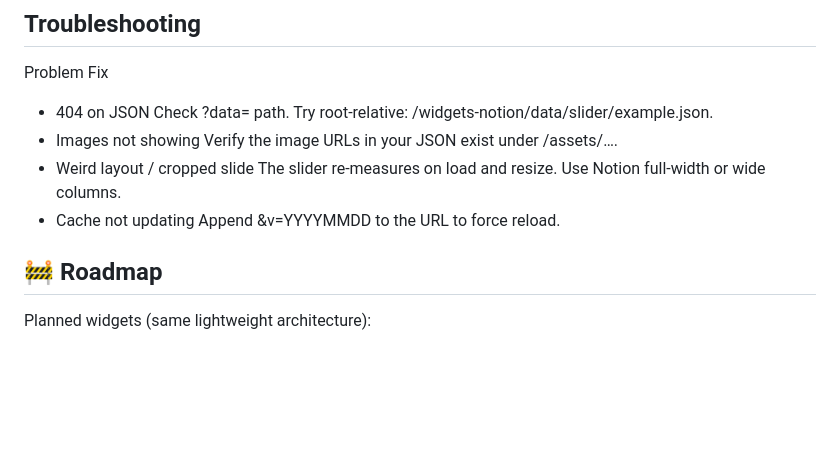
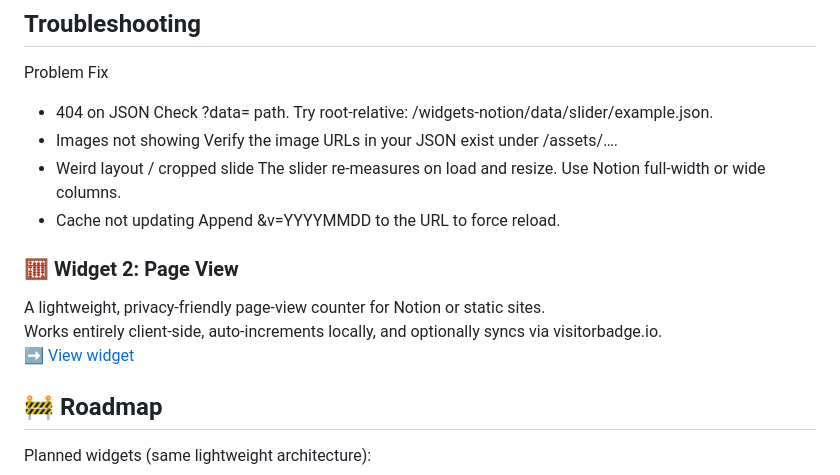
Before and after one commit to AlexMoon89/widgets-notion, a Markdown page: README.md, the part around the change. Drawn GitHub-style; blank space fills up the shorter version.

Commit message:
Add page view widget details to README
Added a new widget section for a page view counter with a link.

```diff
--- a/README.md
+++ b/README.md
@@ -92,6 +92,11 @@ Problem	Fix
 - Weird layout / cropped slide	The slider re-measures on load and resize. Use Notion full-width or wide columns.
 - Cache not updating	Append &v=YYYYMMDD to the URL to force reload.
 
+### 🧮 Widget 2: Page View
+
+A lightweight, privacy-friendly page-view counter for Notion or static sites.
+Works entirely client-side, auto-increments locally, and optionally syncs via visitorbadge.io.
+➡️ [View widget](https://alexmoon89.github.io/widgets-notion/widgets/page-view/)
 
 ## 🚧 Roadmap
 Planned widgets (same lightweight architecture):
```
